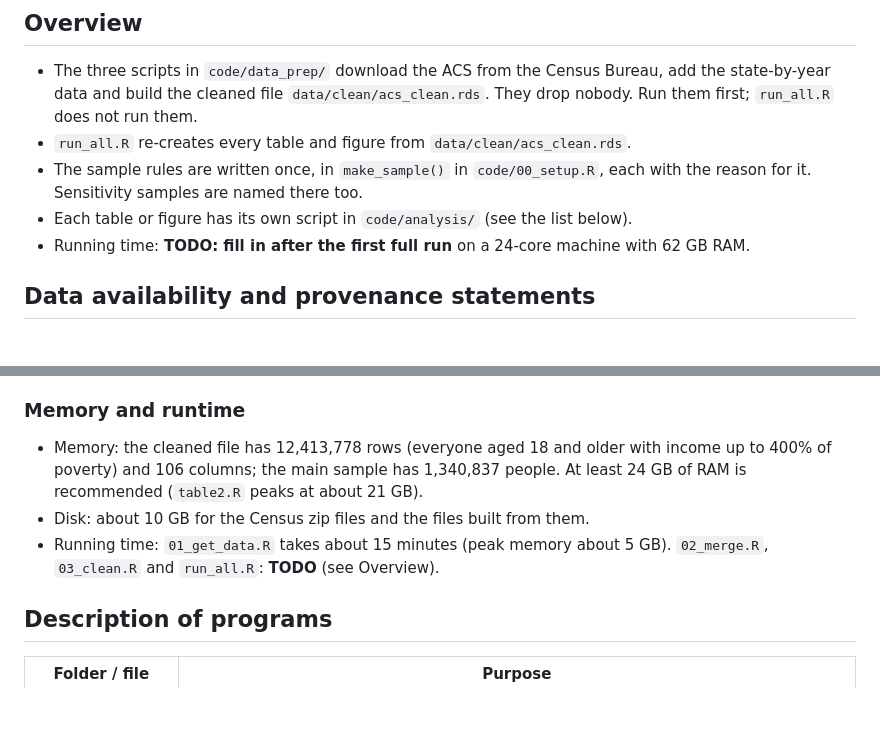
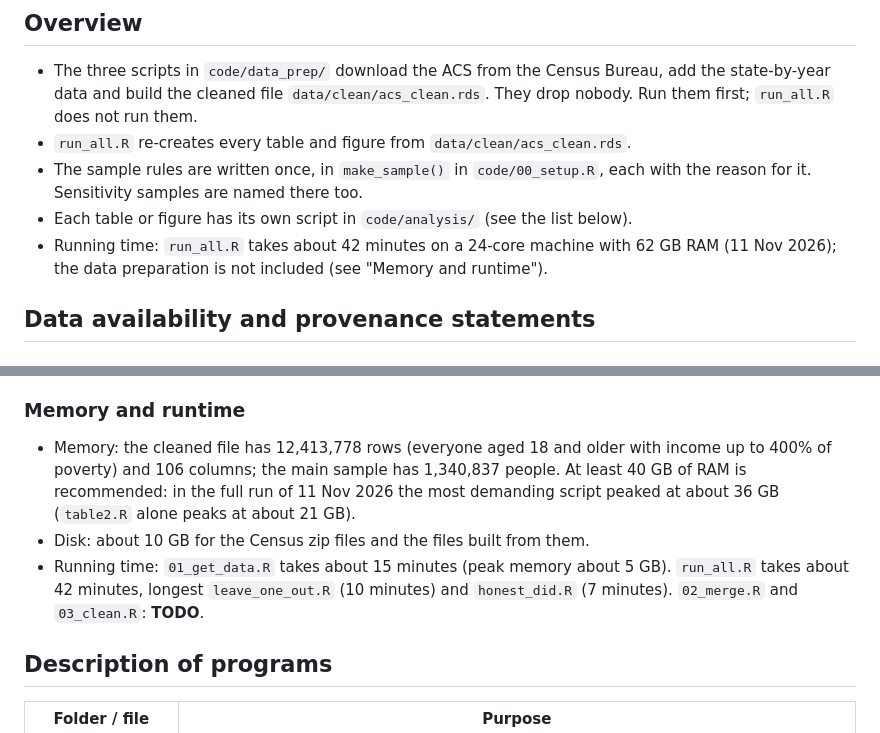
Before and after one commit to Shadi-Sadie/medicaid-foreign-born, a Markdown page: README.md, 2 parts joined by grey strips. Drawn GitHub-style; blank space fills up the shorter version.

Commit message:
README: record run_all.R running time (42 min) and peak memory (36 GB) from a full run
Co-Authored-By: Claude Opus 5.5 <noreply@anthropic.com>

```diff
--- a/README.md
+++ b/README.md
@@ -22,7 +22,8 @@ Items still to be completed are marked **TODO**.
 - The sample rules are written once, in `make_sample()` in `code/00_setup.R`, each with the
   reason for it. Sensitivity samples are named there too.
 - Each table or figure has its own script in `code/analysis/` (see the list below).
-- Running time: **TODO: fill in after the first full run** on a 24-core machine with 62 GB RAM.
+- Running time: `run_all.R` takes about 42 minutes on a 24-core machine with 62 GB RAM (11 Nov
+  2026); the data preparation is not included (see "Memory and runtime").
 
 ## Data availability and provenance statements
 
@@ -68,11 +69,13 @@ Variable descriptions for the ACS extract and the cleaning steps are in
 ### Memory and runtime
 
 - Memory: the cleaned file has 12,413,778 rows (everyone aged 18 and older with income up to
-  400% of poverty) and 106 columns; the main sample has 1,340,837 people. At least 24 GB of RAM
-  is recommended (`table2.R` peaks at about 21 GB).
+  400% of poverty) and 106 columns; the main sample has 1,340,837 people. At least 40 GB of RAM
+  is recommended: in the full run of 11 Nov 2026 the most demanding script peaked at about 36 GB
+  (`table2.R` alone peaks at about 21 GB).
 - Disk: about 10 GB for the Census zip files and the files built from them.
-- Running time: `01_get_data.R` takes about 15 minutes (peak memory about 5 GB). `02_merge.R`,
-  `03_clean.R` and `run_all.R`: **TODO** (see Overview).
+- Running time: `01_get_data.R` takes about 15 minutes (peak memory about 5 GB). `run_all.R` takes
+  about 42 minutes, longest `leave_one_out.R` (10 minutes) and `honest_did.R` (7 minutes).
+  `02_merge.R` and `03_clean.R`: **TODO**.
 
 ## Description of programs
 
```
